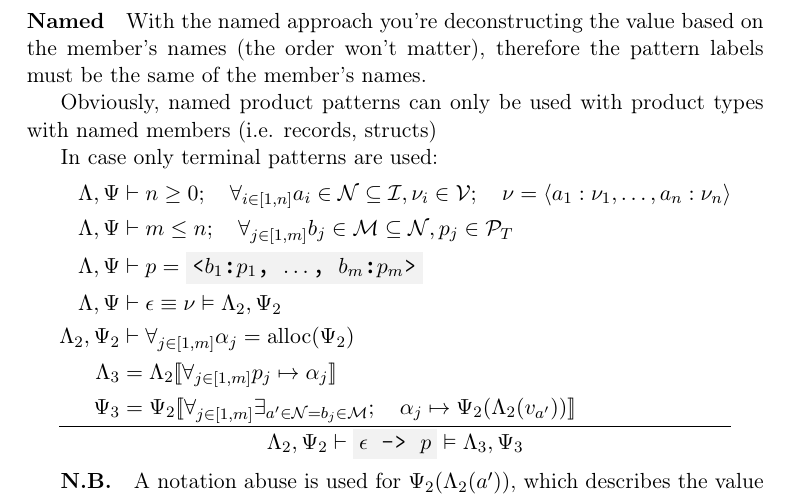
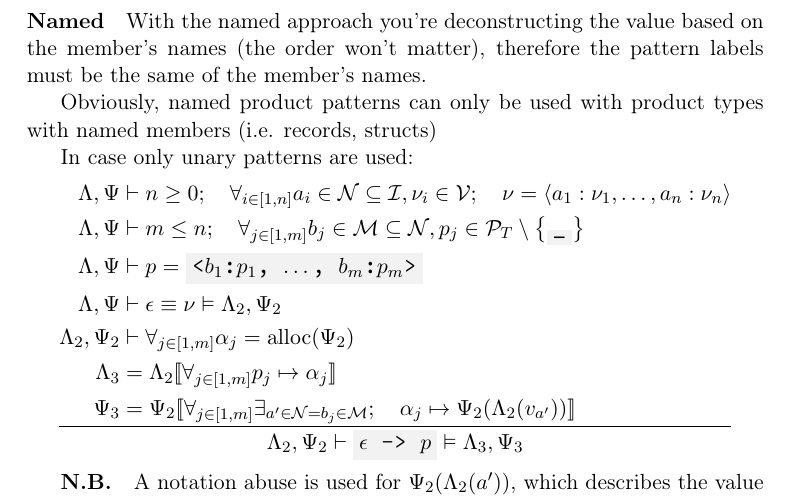
Before and after one commit to simonvic/GioviSpecs_tex, a LaTeX document (giovi_manual.tex): part of page 48 of 52, cut so that both start at the same text. Compiled offline with pdfLaTeX.

Commit message:
fix(opsem): pattern deconstruction rules

```diff
--- a/giovi_manual.tex
+++ b/giovi_manual.tex
@@ -2668,11 +2668,11 @@ of the member's names.
 Obviously, named product patterns can only be used with product types with
 named members (i.e. records, structs)
 
-In case only terminal patterns are used:
+In case only unary patterns are used:
 \[
 	\oprule[aligned]{
 		\EnvLoc,\EnvStore  &\then n \geq 0 \semiq \forall_{i\in[1,n]}{a_i\in\mathcal{N}\subseteq\Id, \val_i\in\Val} \semiq \val = \tuple{a_1:\val_1,\dotsc,a_n:\val_n} \\*
-		\EnvLoc,\EnvStore  &\then m \leq n \semiq \forall_{j\in[1,m]}{b_j\in\mathcal{M}\subseteq\mathcal{N},\pattern_j\in\PatternTerminal} \\*
+		\EnvLoc,\EnvStore  &\then m \leq n \semiq \forall_{j\in[1,m]}{b_j\in\mathcal{M}\subseteq\mathcal{N},\pattern_j\in\PatternTerminal\setminus\set{\code{\_}}} \\*
 		\EnvLoc,\EnvStore  &\then \pattern = \code{<$b_1$:$\pattern_1$, $\dotsc$, $b_m$:$\pattern_m$>} \\*
 		\EnvLoc,\EnvStore  &\then \expr \eval \val \Then \EnvLoc_2,\EnvStore_2 \\*
 		\EnvLoc_2,\EnvStore_2   &\then \forall_{j\in[1,m]}{\addr_j = \alloc(\EnvStore_2)} \\*
```
Also changed, not shown: giovi_manual.tex (4 more changed lines).
